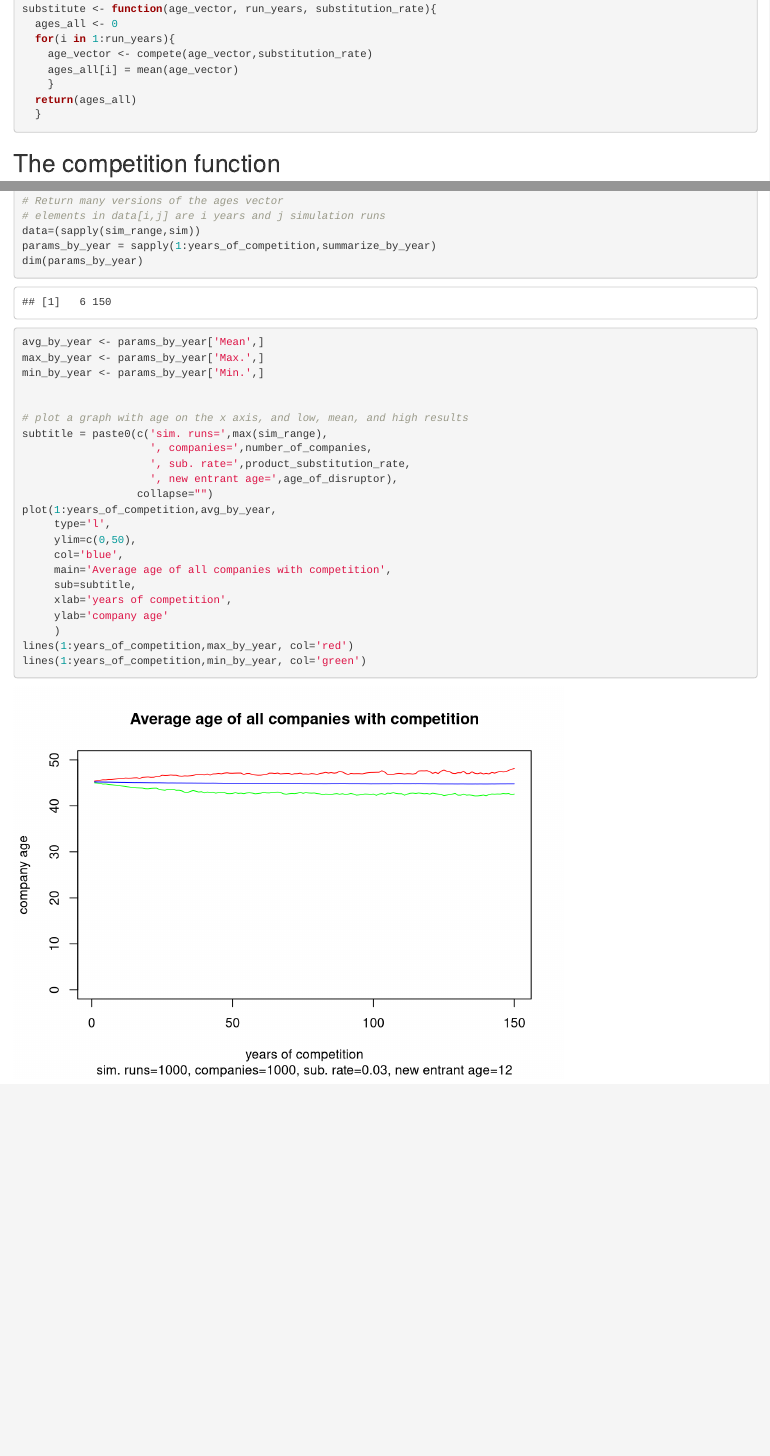
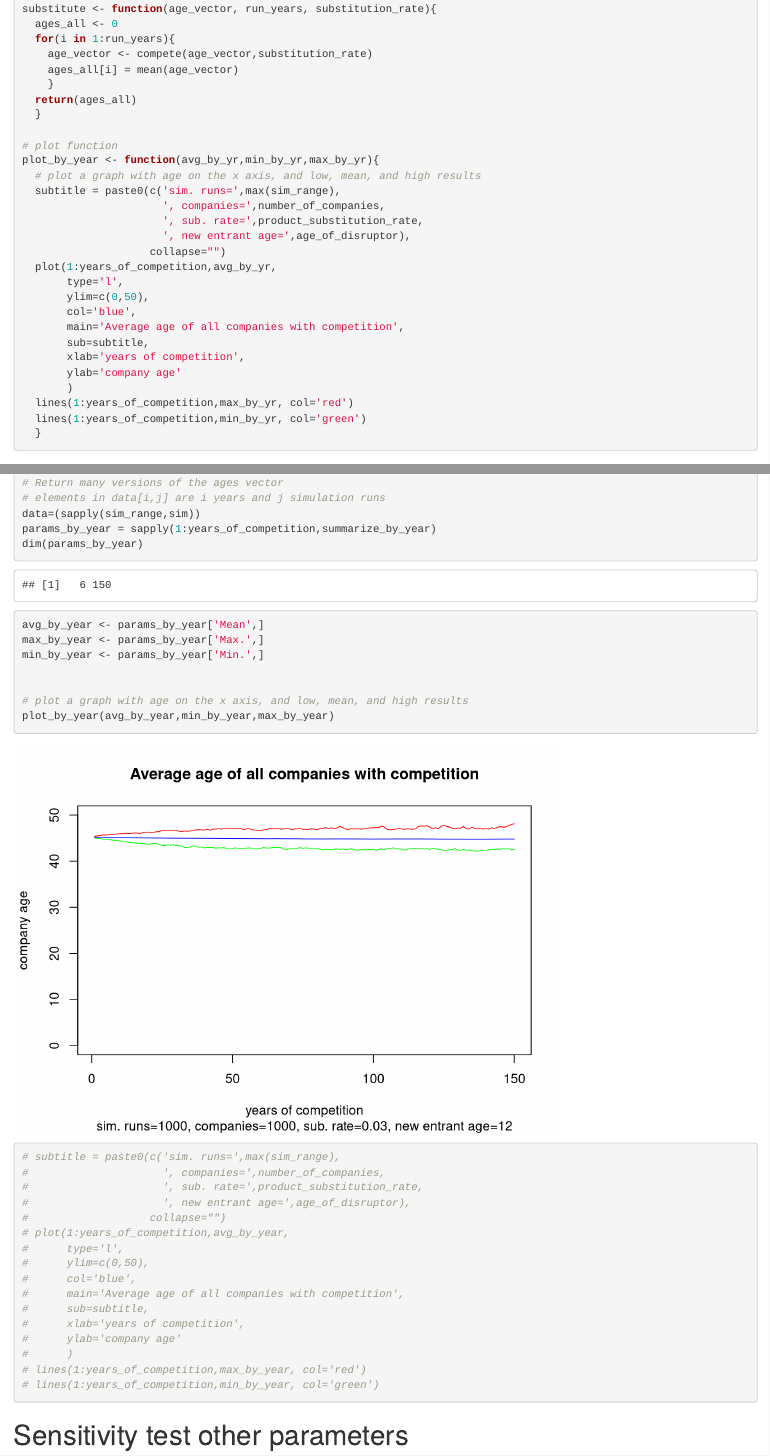
Before and after one commit to Plaudenslager/CompanyAgeSimulation, an R Markdown document (AverageCompanyAge.Rmd): the page in a window 1100 px wide, from 1750 px down, and a second part further down, joined at a grey line. Rendered offline with R 4.5, knitr and Pandoc, with nearby package versions; code that draws random numbers runs with fixed seeds of ours.

Commit message:
refactor plot routine into a function for generic use

````diff
--- a/AverageCompanyAge.Rmd
+++ b/AverageCompanyAge.Rmd
@@ -68,6 +68,26 @@ substitute <- function(age_vector, run_years, substitution_rate){
   return(ages_all)
   }
 
+# plot function
+plot_by_year <- function(avg_by_yr,min_by_yr,max_by_yr){
+  # plot a graph with age on the x axis, and low, mean, and high results
+  subtitle = paste0(c('sim. runs=',max(sim_range),
+                      ', companies=',number_of_companies,
+                      ', sub. rate=',product_substitution_rate,
+                      ', new entrant age=',age_of_disruptor),
+                    collapse="")
+  plot(1:years_of_competition,avg_by_yr,
+       type='l',
+       ylim=c(0,50),
+       col='blue',
+       main='Average age of all companies with competition',
+       sub=subtitle,
+       xlab='years of competition',
+       ylab='company age'
+       )
+  lines(1:years_of_competition,max_by_yr, col='red')
+  lines(1:years_of_competition,min_by_yr, col='green')
+  }
 ```
 
 ## The competition function
@@ -119,22 +139,28 @@ min_by_year <- params_by_year['Min.',]
 
 
 # plot a graph with age on the x axis, and low, mean, and high results
-subtitle = paste0(c('sim. runs=',max(sim_range),
-                    ', companies=',number_of_companies,
-                    ', sub. rate=',product_substitution_rate,
-                    ', new entrant age=',age_of_disruptor),
-                  collapse="")
-plot(1:years_of_competition,avg_by_year,
-     type='l',
-     ylim=c(0,50),
-     col='blue',
-     main='Average age of all companies with competition',
-     sub=subtitle,
-     xlab='years of competition',
-     ylab='company age'
-     )
-lines(1:years_of_competition,max_by_year, col='red')
-lines(1:years_of_competition,min_by_year, col='green')
+plot_by_year(avg_by_year,min_by_year,max_by_year)
 
+# subtitle = paste0(c('sim. runs=',max(sim_range),
+#                     ', companies=',number_of_companies,
+#                     ', sub. rate=',product_substitution_rate,
+#                     ', new entrant age=',age_of_disruptor),
+#                   collapse="")
+# plot(1:years_of_competition,avg_by_year,
+#      type='l',
+#      ylim=c(0,50),
+#      col='blue',
+#      main='Average age of all companies with competition',
+#      sub=subtitle,
+#      xlab='years of competition',
+#      ylab='company age'
+#      )
+# lines(1:years_of_competition,max_by_year, col='red')
+# lines(1:years_of_competition,min_by_year, col='green')
 
 ```
+
+# Sensitivity test other parameters
+```{r}
+
+```
````
Also changed, not shown: AverageCompanyAge.Rmd (2 more changed lines).
